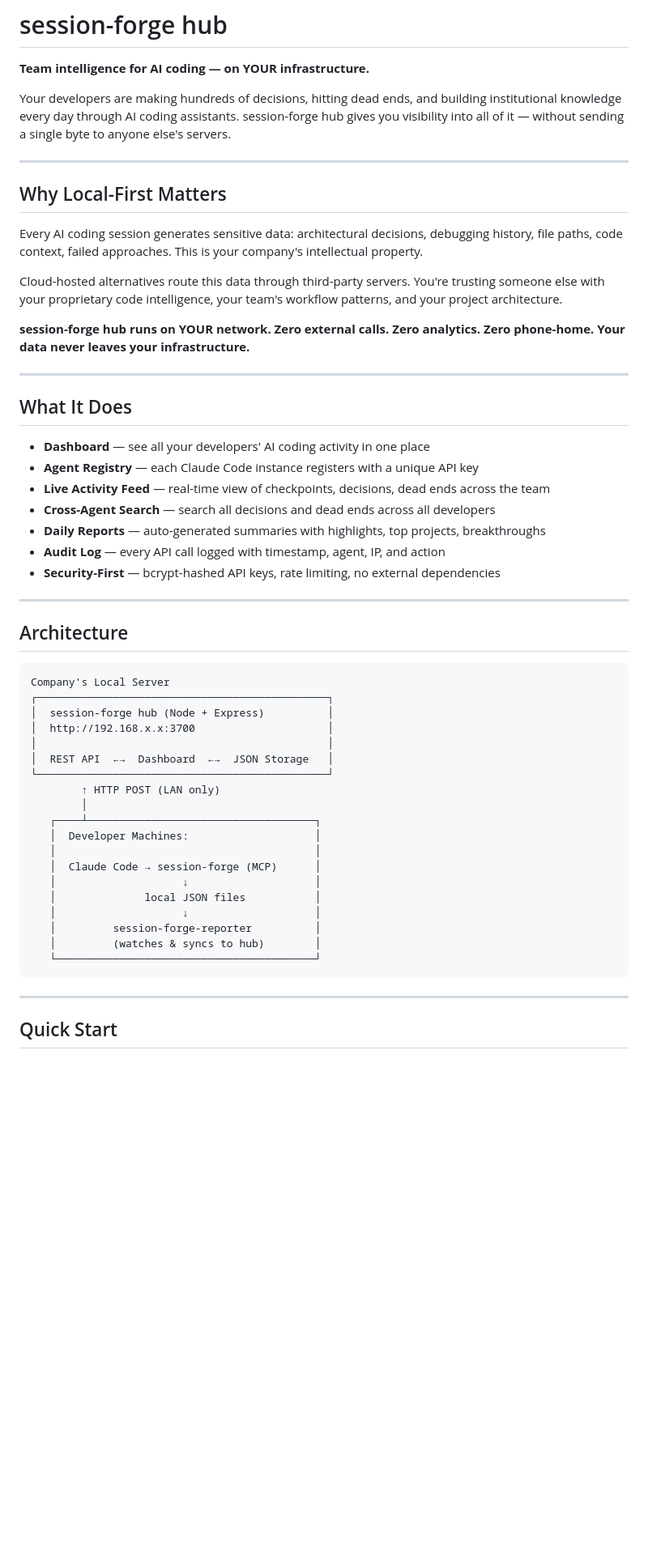
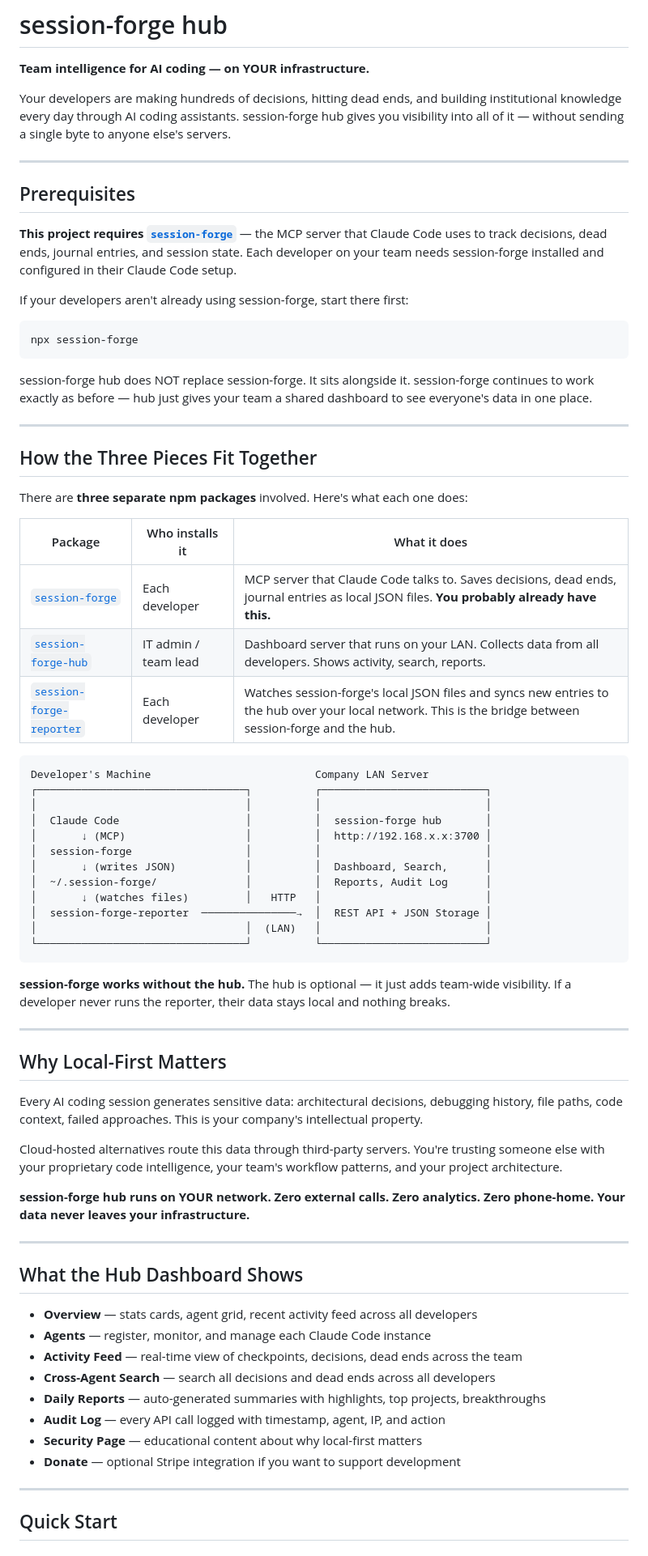
Before and after one commit to 420247jake/session-forge-hub, a Markdown page: README.md, the part around one of its changes. Shown at 81% size. GitHub-like rendering; blank space fills up the shorter version.

Commit message:
Clarify README — explain session-forge prerequisite and three-package relationship
The README now clearly explains that session-forge hub requires
session-forge, how the three packages (session-forge, hub, reporter)
fit together, and includes a table + diagram showing the data flow.

Co-Authored-By: Claude Opus 4.6 <noreply@anthropic.com>

````diff
--- a/README.md
+++ b/README.md
@@ -3,6 +3,48 @@
 **Team intelligence for AI coding — on YOUR infrastructure.**
 
 Your developers are making hundreds of decisions, hitting dead ends, and building institutional knowledge every day through AI coding assistants. session-forge hub gives you visibility into all of it — without sending a single byte to anyone else's servers.
+
+---
+
+## Prerequisites
+
+**This project requires [`session-forge`](https://www.npmjs.com/package/session-forge)** — the MCP server that Claude Code uses to track decisions, dead ends, journal entries, and session state. Each developer on your team needs session-forge installed and configured in their Claude Code setup.
+
+If your developers aren't already using session-forge, start there first:
+```bash
+npx session-forge
+```
+
+session-forge hub does NOT replace session-forge. It sits alongside it. session-forge continues to work exactly as before — hub just gives your team a shared dashboard to see everyone's data in one place.
+
+---
+
+## How the Three Pieces Fit Together
+
+There are **three separate npm packages** involved. Here's what each one does:
+
+| Package | Who installs it | What it does |
+|---------|----------------|--------------|
+| [`session-forge`](https://www.npmjs.com/package/session-forge) | Each developer | MCP server that Claude Code talks to. Saves decisions, dead ends, journal entries as local JSON files. **You probably already have this.** |
+| [`session-forge-hub`](https://www.npmjs.com/package/session-forge-hub) | IT admin / team lead | Dashboard server that runs on your LAN. Collects data from all developers. Shows activity, search, reports. |
+| [`session-forge-reporter`](https://www.npmjs.com/package/session-forge-reporter) | Each developer | Watches session-forge's local JSON files and syncs new entries to the hub over your local network. This is the bridge between session-forge and the hub. |
+
+```
+Developer's Machine                          Company LAN Server
+┌─────────────────────────────────┐          ┌──────────────────────────┐
+│                                 │          │                          │
+│  Claude Code                    │          │  session-forge hub       │
+│       ↓ (MCP)                   │          │  http://192.168.x.x:3700 │
+│  session-forge                  │          │                          │
+│       ↓ (writes JSON)           │          │  Dashboard, Search,      │
+│  ~/.session-forge/              │          │  Reports, Audit Log      │
+│       ↓ (watches files)         │   HTTP   │                          │
+│  session-forge-reporter  ───────────────→  │  REST API + JSON Storage │
+│                                 │  (LAN)   │                          │
+└─────────────────────────────────┘          └──────────────────────────┘
+```
+
+**session-forge works without the hub.** The hub is optional — it just adds team-wide visibility. If a developer never runs the reporter, their data stays local and nothing breaks.
 
 ---
 
@@ -16,41 +58,16 @@ Cloud-hosted alternatives route this data through third-party servers. You're tr
 
 ---
 
-## What It Does
+## What the Hub Dashboard Shows
 
-- **Dashboard** — see all your developers' AI coding activity in one place
-- **Agent Registry** — each Claude Code instance registers with a unique API key
-- **Live Activity Feed** — real-time view of checkpoints, decisions, dead ends across the team
+- **Overview** — stats cards, agent grid, recent activity feed across all developers
+- **Agents** — register, monitor, and manage each Claude Code instance
+- **Activity Feed** — real-time view of checkpoints, decisions, dead ends across the team
 - **Cross-Agent Search** — search all decisions and dead ends across all developers
 - **Daily Reports** — auto-generated summaries with highlights, top projects, breakthroughs
 - **Audit Log** — every API call logged with timestamp, agent, IP, and action
-- **Security-First** — bcrypt-hashed API keys, rate limiting, no external dependencies
-
----
-
-## Architecture
-
-```
-Company's Local Server
-┌──────────────────────────────────────────────┐
-│  session-forge hub (Node + Express)          │
-│  http://192.168.x.x:3700                     │
-│                                              │
-│  REST API  ←→  Dashboard  ←→  JSON Storage   │
-└──────────────────────────────────────────────┘
-        ↑ HTTP POST (LAN only)
-        │
-   ┌────┴────────────────────────────────────┐
-   │  Developer Machines:                    │
-   │                                         │
-   │  Claude Code → session-forge (MCP)      │
-   │                    ↓                    │
-   │              local JSON files           │
-   │                    ↓                    │
-   │         session-forge-reporter          │
-   │         (watches & syncs to hub)        │
-   └─────────────────────────────────────────┘
-```
+- **Security Page** — educational content about why local-first matters
+- **Donate** — optional Stripe integration if you want to support development
 
 ---
 
````
Also changed, not shown: other parts of README.md (+16 -6 lines).
